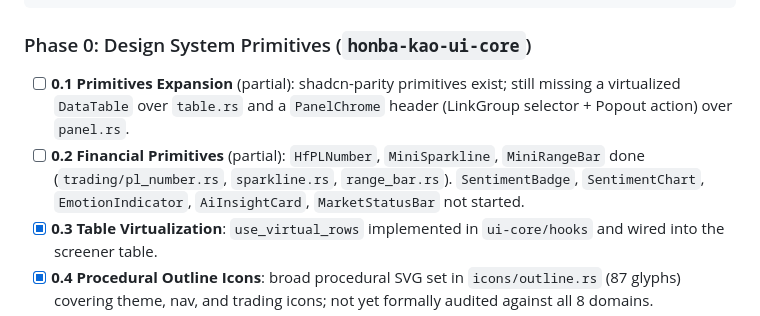
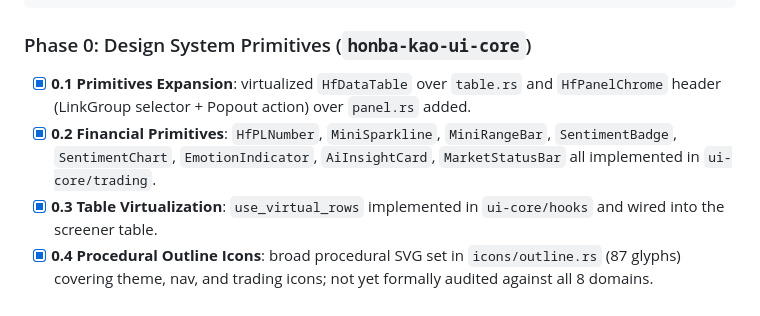
Before and after one commit to honba-labs/honba-kao, a Markdown page: plan.md, the part around the change. Drawn GitHub-style.

Commit message:
docs(kao): mark Phase 0 complete in plan.md

````diff
--- a/plan.md
+++ b/plan.md
@@ -663,8 +663,8 @@ This revised roadmap replaces previous milestones with a sequenced migration to
 ```
 
 ### Phase 0: Design System Primitives (`honba-kao-ui-core`)
-- [ ] **0.1 Primitives Expansion** (partial): shadcn-parity primitives exist; still missing a virtualized `DataTable` over `table.rs` and a `PanelChrome` header (LinkGroup selector + Popout action) over `panel.rs`.
-- [ ] **0.2 Financial Primitives** (partial): `HfPLNumber`, `MiniSparkline`, `MiniRangeBar` done (`trading/pl_number.rs`, `sparkline.rs`, `range_bar.rs`). `SentimentBadge`, `SentimentChart`, `EmotionIndicator`, `AiInsightCard`, `MarketStatusBar` not started.
+- [x] **0.1 Primitives Expansion**: virtualized `HfDataTable` over `table.rs` and `HfPanelChrome` header (LinkGroup selector + Popout action) over `panel.rs` added.
+- [x] **0.2 Financial Primitives**: `HfPLNumber`, `MiniSparkline`, `MiniRangeBar`, `SentimentBadge`, `SentimentChart`, `EmotionIndicator`, `AiInsightCard`, `MarketStatusBar` all implemented in `ui-core/trading`.
 - [x] **0.3 Table Virtualization**: `use_virtual_rows` implemented in `ui-core/hooks` and wired into the screener table.
 - [x] **0.4 Procedural Outline Icons**: broad procedural SVG set in `icons/outline.rs` (87 glyphs) covering theme, nav, and trading icons; not yet formally audited against all 8 domains.
 - [x] **0.5 CI Guardrails**: `make lint-design-system` enforces zero raw `<button>`/`<input>` in feature crates.
````
